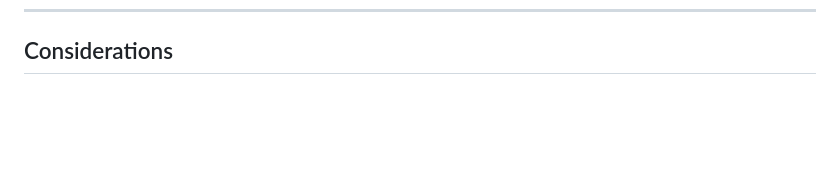
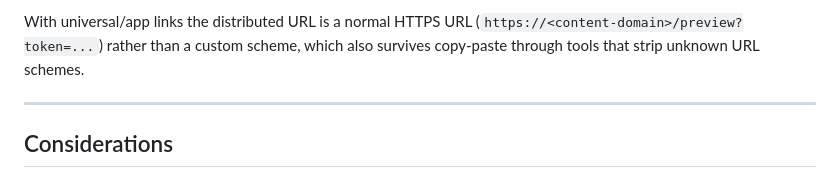
Before and after one commit to cpilsworth/research, a Markdown page: signed-preview-deep-links/README.md, the part around one of its changes. Rendered like a GitHub page; blank space fills up the shorter version.

Commit message:
docs: add URL generation and delivery section (client/server signing, QR, universal links)

```diff
--- a/signed-preview-deep-links/README.md
+++ b/signed-preview-deep-links/README.md
@@ -114,3 +209,9 @@ expired (i.e. at most one TTL window after switching signing to the new key).
+With universal/app links the distributed URL is a normal HTTPS URL
+(`https://<content-domain>/preview?token=...`) rather than a custom scheme, which also
+survives copy-paste through tools that strip unknown URL schemes.
+
+---
+
 ## Considerations
 
 - **No revocation**: tokens are valid until `exp`. Short TTL (30–60 min) is the
```
Also changed, not shown: other parts of signed-preview-deep-links/README.md (+95 -0 lines).
